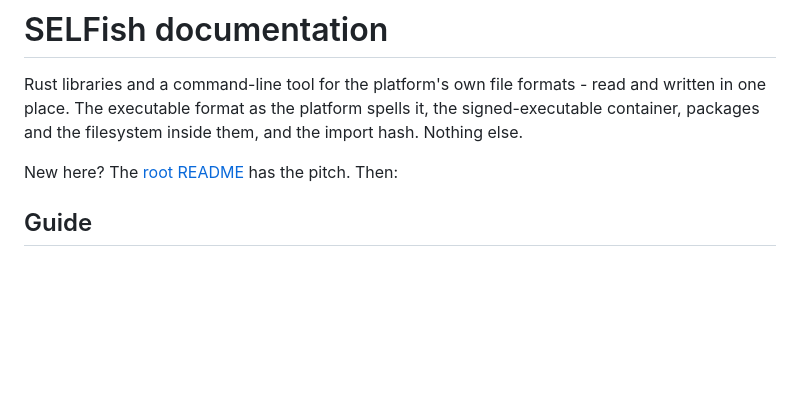
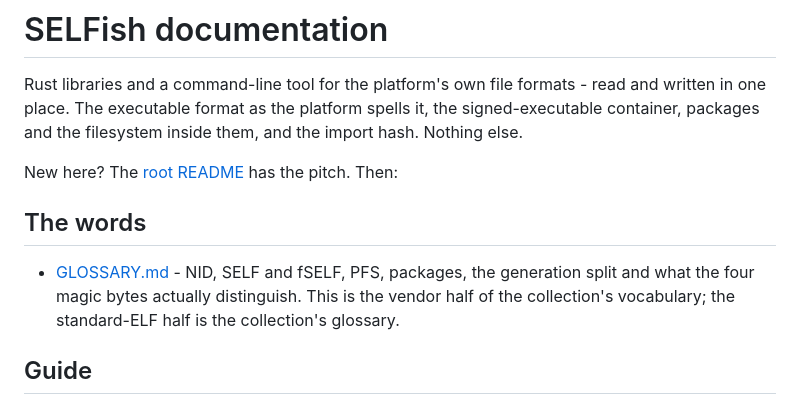
Before and after one commit to project-oops/SELFish, a Markdown page: docs/README.md, the part around the change. GitHub-like rendering; blank space fills up the shorter version.

```diff
--- a/docs/README.md
+++ b/docs/README.md
@@ -5,6 +5,13 @@ written in one place. The executable format as the platform spells it, the signe
 container, packages and the filesystem inside them, and the import hash. Nothing else.
 
 New here? The [root README](../README.md) has the pitch. Then:
+
+
+## The words
+
+- [GLOSSARY.md](GLOSSARY.md) - NID, SELF and fSELF, PFS, packages, the generation split and
+  what the four magic bytes actually distinguish. This is the vendor half of the collection's
+  vocabulary; the standard-ELF half is the collection's glossary.
 
 ## Guide
 
```
Also changed, not shown: docs/GLOSSARY.md (added, +133 -0 lines).
